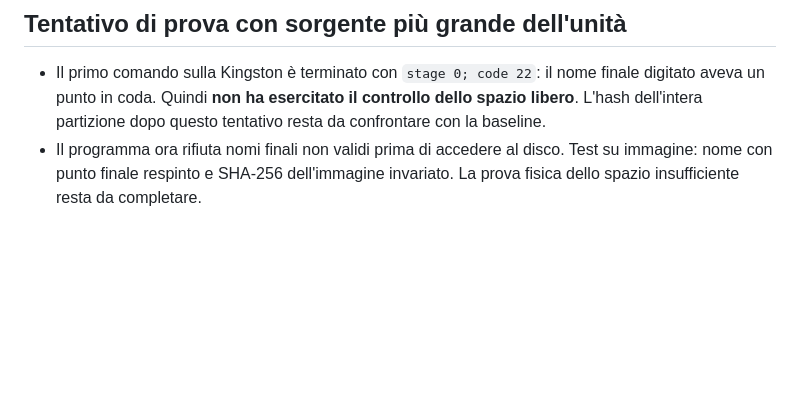
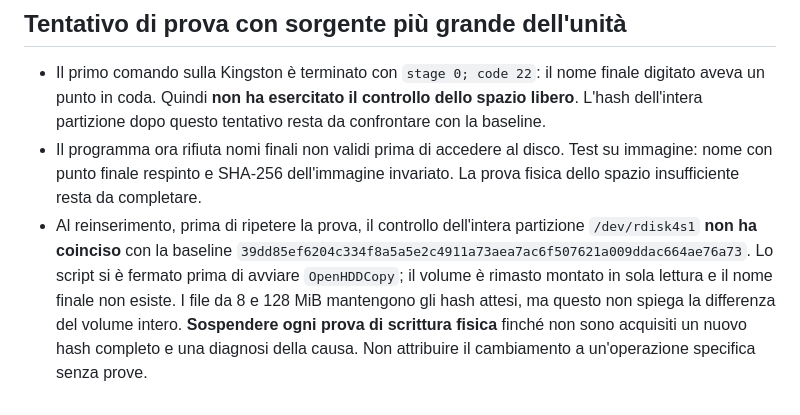
Before and after one commit to nicomil/custodrive, a Markdown page: docs/prova-copia-ntfs.md, the part around the change. Rendered like a GitHub page; blank space fills up the shorter version.

Commit message:
docs: halt Kingston writes after hash mismatch

```diff
--- a/docs/prova-copia-ntfs.md
+++ b/docs/prova-copia-ntfs.md
@@ -63,3 +63,4 @@ Questa prima prova non valida resistenza a scollegamento durante scrittura o per
 
 - Il primo comando sulla Kingston è terminato con `stage 0; code 22`: il nome finale digitato aveva un punto in coda. Quindi **non ha esercitato il controllo dello spazio libero**. L'hash dell'intera partizione dopo questo tentativo resta da confrontare con la baseline.
 - Il programma ora rifiuta nomi finali non validi prima di accedere al disco. Test su immagine: nome con punto finale respinto e SHA-256 dell'immagine invariato. La prova fisica dello spazio insufficiente resta da completare.
+- Al reinserimento, prima di ripetere la prova, il controllo dell'intera partizione `/dev/rdisk4s1` **non ha coinciso** con la baseline `39dd85ef6204c334f8a5a5e2c4911a73aea7ac6f507621a009ddac664ae76a73`. Lo script si è fermato prima di avviare `OpenHDDCopy`; il volume è rimasto montato in sola lettura e il nome finale non esiste. I file da 8 e 128 MiB mantengono gli hash attesi, ma questo non spiega la differenza del volume intero. **Sospendere ogni prova di scrittura fisica** finché non sono acquisiti un nuovo hash completo e una diagnosi della causa. Non attribuire il cambiamento a un'operazione specifica senza prove.
```
